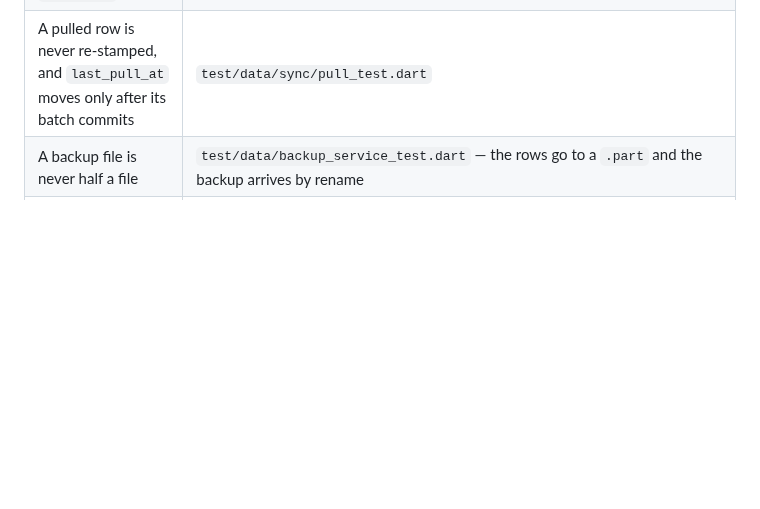
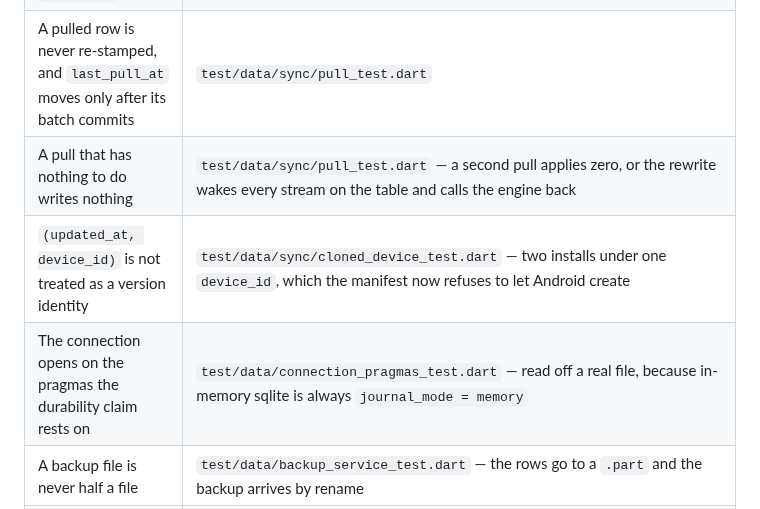
Before and after one commit to SahilK-027/Deltoid, a Markdown page: RULES.md, the part around the change. Drawn GitHub-style; blank space fills up the shorter version.

```diff
--- a/RULES.md
+++ b/RULES.md
@@ -441,6 +441,9 @@ rather than shape. Where the checks live now:
 | Nothing above `data/sync/` knows which backend this is | `test/features/no_supabase_in_features_test.dart` |
 | `dirty` is cleared only against an unchanged `updatedAt` | `test/data/sync/push_test.dart` — a row edited while its own push is in flight is still owed |
 | A pulled row is never re-stamped, and `last_pull_at` moves only after its batch commits | `test/data/sync/pull_test.dart` |
+| A pull that has nothing to do writes nothing | `test/data/sync/pull_test.dart` — a second pull applies zero, or the rewrite wakes every stream on the table and calls the engine back |
+| `(updated_at, device_id)` is not treated as a version identity | `test/data/sync/cloned_device_test.dart` — two installs under one `device_id`, which the manifest now refuses to let Android create |
+| The connection opens on the pragmas the durability claim rests on | `test/data/connection_pragmas_test.dart` — read off a real file, because in-memory sqlite is always `journal_mode = memory` |
 | A backup file is never half a file | `test/data/backup_service_test.dart` — the rows go to a `.part` and the backup arrives by rename |
 | A stamp handed out is never handed out again, across a restart | `test/data/stamp_floor_test.dart` — the mark is seeded from `app_settings` at open, leased ahead of the clock, and written down at close |
 | Every merge rule is deterministic **and symmetric** | `test/domain/sync_merge_test.dart` — each two-row rule is asserted with the arguments swapped |
```
Also changed, not shown: TODO.md (+3 -1 lines).
